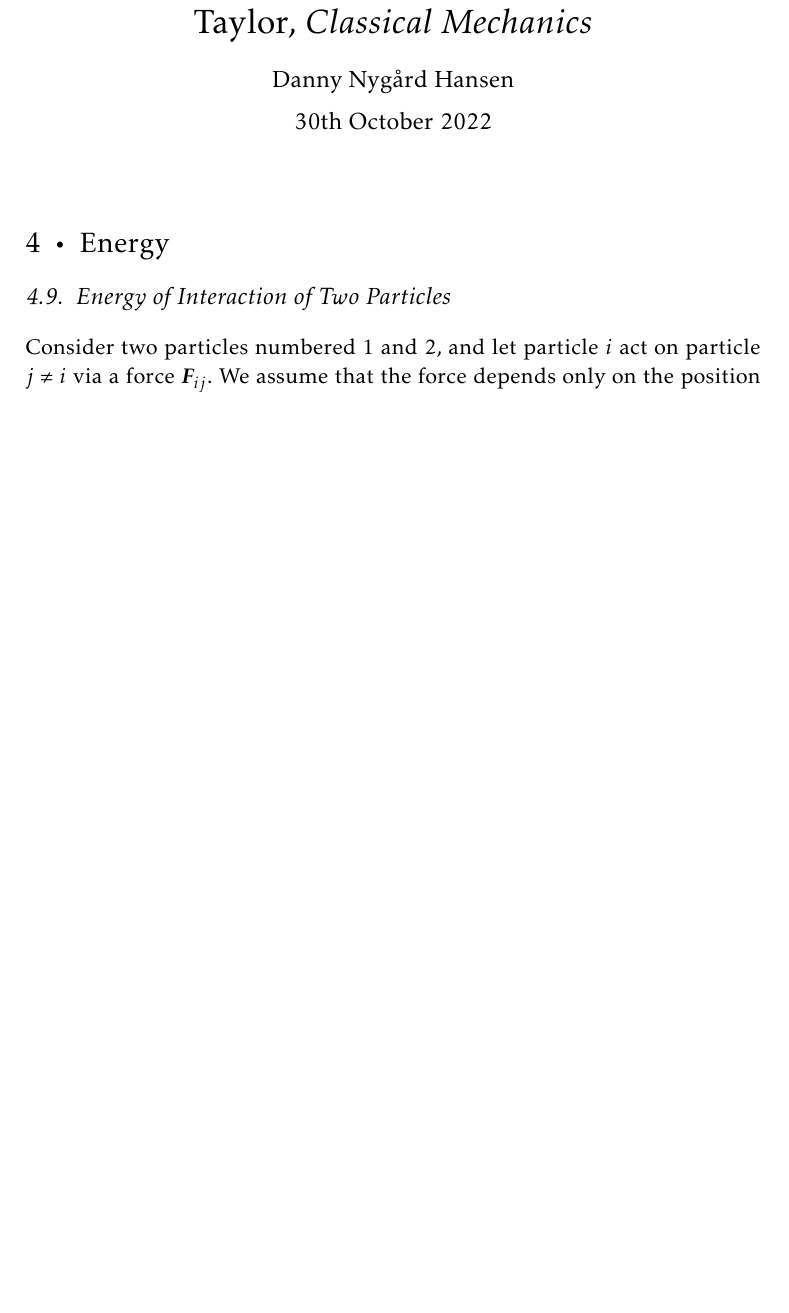
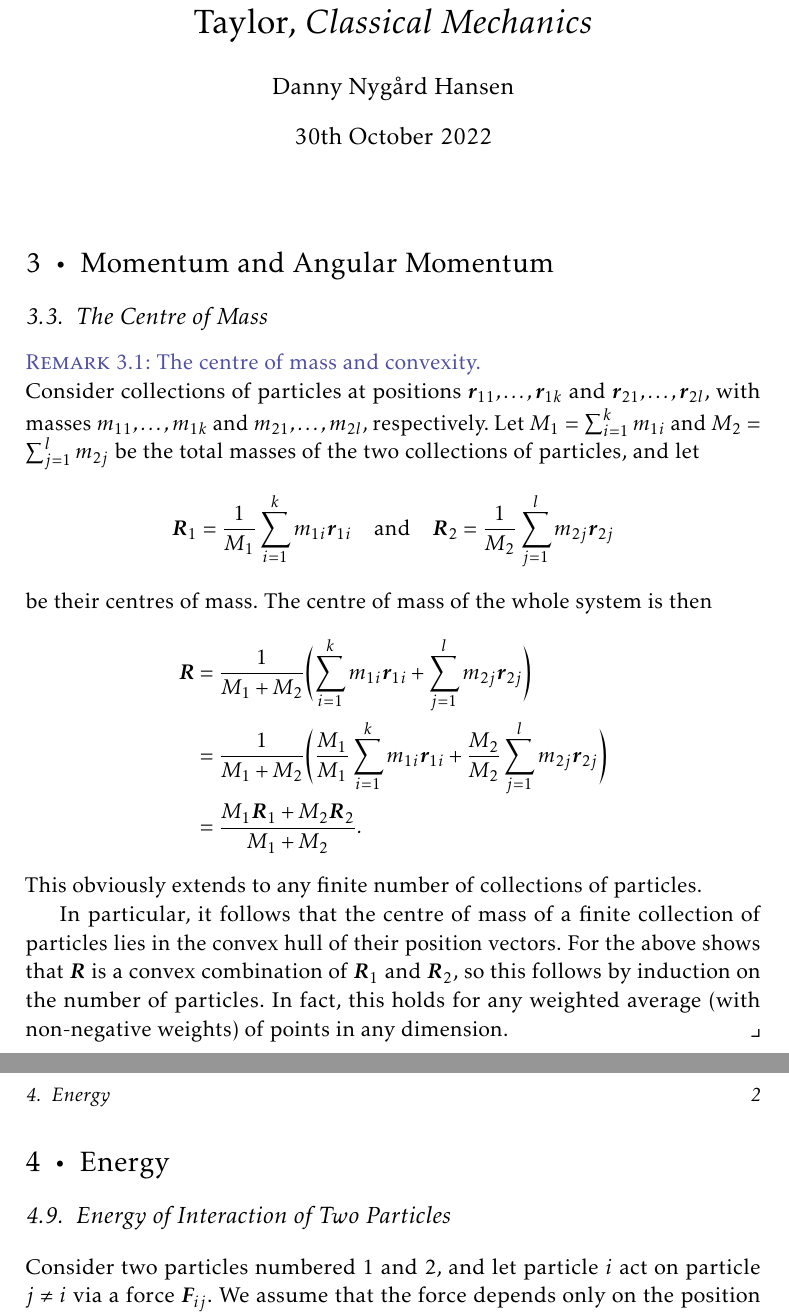
Before and after one commit to dnhansen/taylor-mechanics, a LaTeX book (taylor-mechanics.tex): part of page 1 of 2 before the commit and two parts of pages 1 and 2 of 2 after it, the two joined at a grey line, cut so that both start at the same text, the shorter picture padded with empty space. The pictures show the PDF file taylor-mechanics.pdf that the author committed with the source.

Commit message:
Added note on centre of mass and convexity.

```diff
--- a/taylor-mechanics.tex
+++ b/taylor-mechanics.tex
@@ -103,7 +99,39 @@
 
 \maketitle
 
-\addtocounter{chapter}{3}
+
+\addtocounter{chapter}{2}
+\chapter{Momentum and Angular Momentum}
+
+\addtocounter{section}{2}
+\section{The Centre of Mass}
+
+\begin{remarkbreak}[The centre of mass and convexity]
+    Consider collections of particles at positions $\vec{r}_{11}, \ldots, \vec{r}_{1k}$ and $\vec{r}_{21}, \ldots, \vec{r}_{2l}$, with masses $m_{11}, \ldots, m_{1k}$ and $m_{21}, \ldots, m_{2l}$, respectively. Let $M_1 = \sum_{i=1}^k m_{1i}$ and $M_2 = \sum_{j=1}^l m_{2j}$ be the total masses of the two collections of particles, and let
+    %
+    \begin{equation*}
+        \vec{R}_1
+            = \frac{1}{M_1} \sum_{i=1}^k m_{1i} \vec{r}_{1i}
+        \quad \text{and} \quad
+        \vec{R}_2
+            = \frac{1}{M_2} \sum_{j=1}^l m_{2j} \vec{r}_{2j}
+    \end{equation*}
+    %
+    be their centres of mass. The centre of mass of the whole system is then
+    %
+    \begin{align*}
+        \vec{R}
+            &= \frac{1}{M_1 + M_2} \biggl( \sum_{i=1}^k m_{1i} \vec{r}_{1i} + \sum_{j=1}^l m_{2j} \vec{r}_{2j} \biggr) \\
+            &= \frac{1}{M_1 + M_2} \biggl( \frac{M_1}{M_1} \sum_{i=1}^k m_{1i} \vec{r}_{1i} + \frac{M_2}{M_2} \sum_{j=1}^l m_{2j} \vec{r}_{2j} \biggr) \\
+            &= \frac{M_1 \vec{R}_1 + M_2 \vec{R}_2}{M_1 + M_2}.
+    \end{align*}
+    %
+    This obviously extends to any finite number of collections of particles.
+
+    In particular, it follows that the centre of mass of a finite collection of particles lies in the convex hull of their position vectors. For the above shows that $\vec{R}$ is a convex combination of $\vec{R}_1$ and $\vec{R}_2$, so this follows by induction on the number of particles. In fact, this holds for any weighted average (with non-negative weights) of points in any dimension.
+\end{remarkbreak}
+
+
 \chapter{Energy}
 
 \addtocounter{section}{8}
```
Also changed, not shown: taylor-mechanics.pdf, taylor-mechanics.tex (4 more changed lines).
